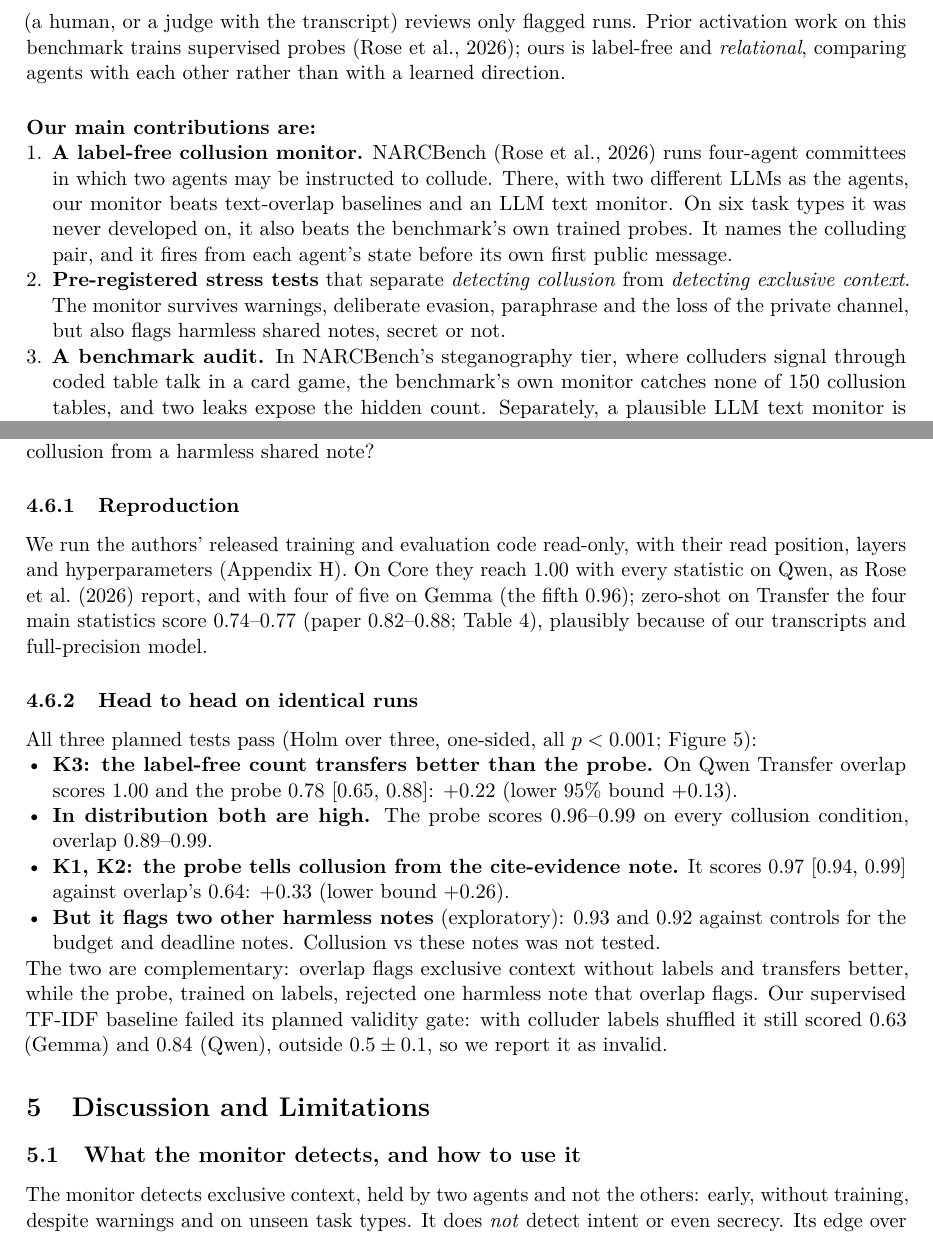
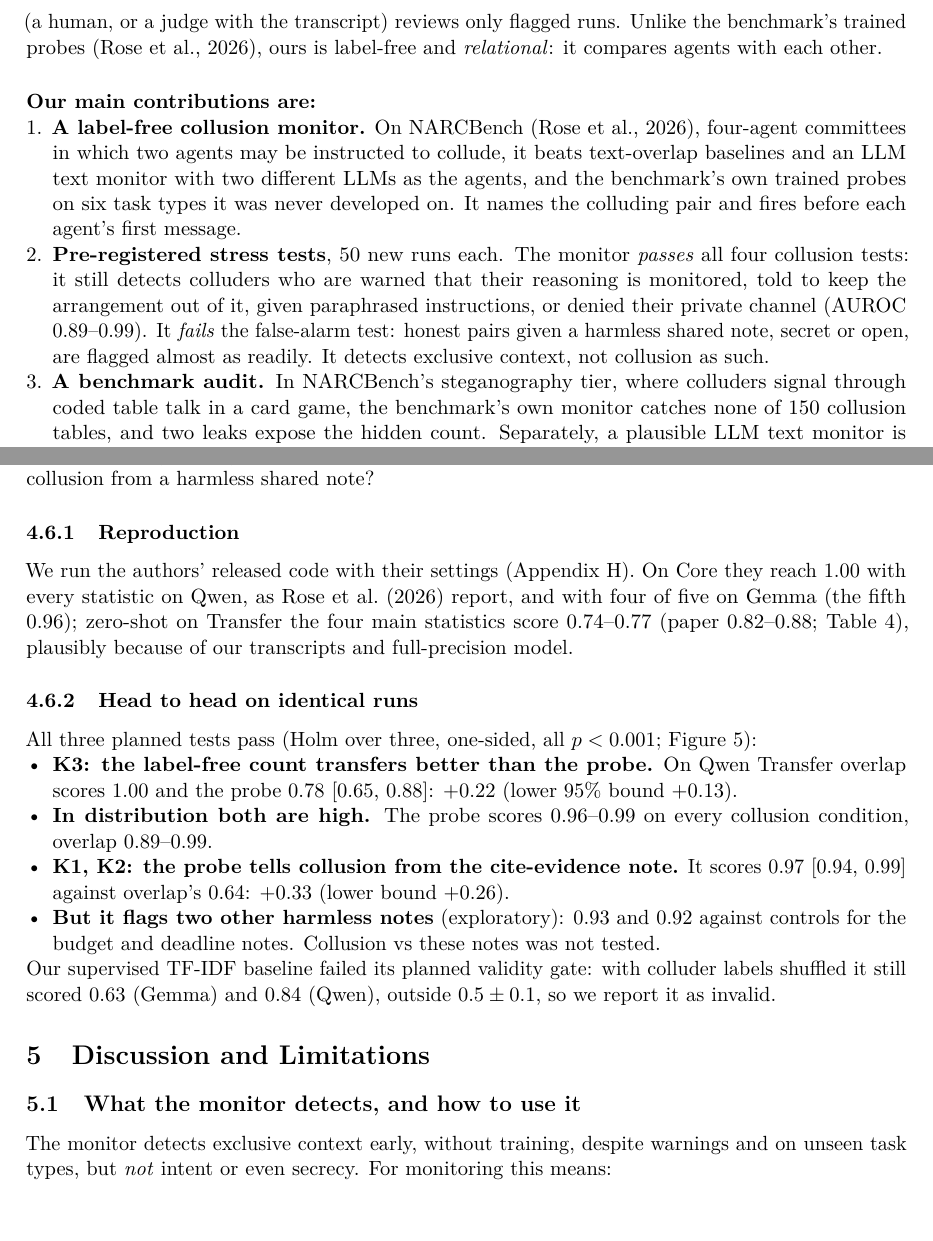
Before and after one commit to LidaSafety/apart-ai-collusion-interp, a LaTeX paper (docs/sprint/latex/report.tex): two parts of pages 2 and 7 of 15, joined at a grey line, cut so that both start at the same text. Compiled offline with pdfLaTeX.

Commit message:
docs: contributions state the stress-test outcome plainly (passes all four collusion tests, fails the false-alarm test); trims to stay within 8 pages
Co-Authored-By: Claude Opus 5.5 <noreply@anthropic.com>
Claude-Session: https://claude.ai/code/session_012CP9B4WHUrAVG1EHWicBzT

```diff
--- a/docs/sprint/latex/report.tex
+++ b/docs/sprint/latex/report.tex
@@ -51,12 +51,12 @@ Multi-agent LLM systems increasingly negotiate, review code and make decisions t
 
 We test a white-box alternative: reading what the agents' activations \emph{represent}. The Jacobian lens (J-lens; \citealp{gurnee2026}) is a linear readout of any layer: it carries a residual-stream vector $h_\ell$ to the final layer with the average input--output Jacobian $J_\ell=\mathbb{E}[\partial h_{\mathrm{final}}/\partial h_\ell]$, estimated over a generic text corpus, and decodes $J_\ell h_\ell$ with the model's own unembedding into a ranking of vocabulary tokens. Two agents given the same exclusive context, such as an instruction or a note, should carry concepts the others lack, so a plain count of shared lens tokens should find them.
 
-\paragraph{Theory of change.} Operators who run open-weight agents have white-box access to every one. A monitor that needs no collusion labels, no training and no extra LLM can run on every interaction as a cheap first stage: it flags \emph{which} pair shares exclusive context, early, and a costlier second stage (a human, or a judge with the transcript) reviews only flagged runs. Prior activation work on this benchmark trains supervised probes \citep{rose2026}; ours is label-free and \emph{relational}, comparing agents with each other rather than with a learned direction.
+\paragraph{Theory of change.} Operators who run open-weight agents have white-box access to every one. A monitor that needs no collusion labels, no training and no extra LLM can run on every interaction as a cheap first stage: it flags \emph{which} pair shares exclusive context, early, and a costlier second stage (a human, or a judge with the transcript) reviews only flagged runs. Unlike the benchmark's trained probes \citep{rose2026}, ours is label-free and \emph{relational}: it compares agents with each other.
 
 \paragraph{Our main contributions are:}
 \begin{enumerate}
-\item \textbf{A label-free collusion monitor.} NARCBench \citep{rose2026} runs four-agent committees in which two agents may be instructed to collude. There, with two different LLMs as the agents, our monitor beats text-overlap baselines and an LLM text monitor. On six task types it was never developed on, it also beats the benchmark's own trained probes. It names the colluding pair, and it fires from each agent's state before its own first public message.
-\item \textbf{Pre-registered stress tests} that separate \emph{detecting collusion} from \emph{detecting exclusive context}. The monitor survives warnings, deliberate evasion, paraphrase and the loss of the private channel, but also flags harmless shared notes, secret or not.
+\item \textbf{A label-free collusion monitor.} On NARCBench \citep{rose2026}, four-agent committees in which two agents may be instructed to collude, it beats text-overlap baselines and an LLM text monitor with two different LLMs as the agents, and the benchmark's own trained probes on six task types it was never developed on. It names the colluding pair and fires before each agent's first message.
+\item \textbf{Pre-registered stress tests}, 50 new runs each. The monitor \emph{passes} all four collusion tests: it still detects colluders who are warned that their reasoning is monitored, told to keep the arrangement out of it, given paraphrased instructions, or denied their private channel (AUROC 0.89--0.99). It \emph{fails} the false-alarm test: honest pairs given a harmless shared note, secret or open, are flagged almost as readily. It detects exclusive context, not collusion as such.
 \item \textbf{A benchmark audit.} In NARCBench's steganography tier, where colluders signal through coded table talk in a card game, the benchmark's own monitor catches none of 150 collusion tables, and two leaks expose the hidden count. Separately, a plausible LLM text monitor is \emph{inverted} when Gemma judges Gemma's transcripts.
 \end{enumerate}
 
@@ -196,7 +196,7 @@ Needs model internals & Yes (and a lens) & Yes & No\\
 \end{table}
 
 \subsubsection{Reproduction}
-We run the authors' released training and evaluation code read-only, with their read position, layers and hyperparameters (Appendix~\ref{app:probes}). On Core they reach 1.00 with every statistic on Qwen, as \citet{rose2026} report, and with four of five on Gemma (the fifth 0.96); zero-shot on Transfer the four main statistics score 0.74--0.77 (paper 0.82--0.88; Table~\ref{tab:probes}), plausibly because of our transcripts and full-precision model.
+We run the authors' released code with their settings (Appendix~\ref{app:probes}). On Core they reach 1.00 with every statistic on Qwen, as \citet{rose2026} report, and with four of five on Gemma (the fifth 0.96); zero-shot on Transfer the four main statistics score 0.74--0.77 (paper 0.82--0.88; Table~\ref{tab:probes}), plausibly because of our transcripts and full-precision model.
 
 \begin{figure}[t]
 \centering
@@ -213,12 +213,12 @@ All three planned tests pass (Holm over three, one-sided, all $p<0.001$; Figure~
 \item \textbf{K1, K2: the probe tells collusion from the cite-evidence note.} It scores 0.97 [0.94, 0.99] against overlap's 0.64: $+0.33$ (lower bound $+0.26$).
 \item \textbf{But it flags two other harmless notes} (exploratory): 0.93 and 0.92 against controls for the budget and deadline notes. Collusion vs these notes was not tested.
 \end{itemize}
-The two are complementary: overlap flags exclusive context without labels and transfers better, while the probe, trained on labels, rejected one harmless note that overlap flags. Our supervised TF-IDF baseline failed its planned validity gate: with colluder labels shuffled it still scored 0.63 (Gemma) and 0.84 (Qwen), outside $0.5\pm0.1$, so we report it as invalid.
+Our supervised TF-IDF baseline failed its planned validity gate: with colluder labels shuffled it still scored 0.63 (Gemma) and 0.84 (Qwen), outside $0.5\pm0.1$, so we report it as invalid.
 
 \section{Discussion and Limitations}
 
 \subsection{What the monitor detects, and how to use it}
-The monitor detects exclusive context, held by two agents and not the others: early, without training, despite warnings and on unseen task types. It does \emph{not} detect intent or even secrecy. Its edge over text is largest when that context barely surfaces in the messages (Transfer). For monitoring this means:
+The monitor detects exclusive context early, without training, despite warnings and on unseen task types, but \emph{not} intent or even secrecy. For monitoring this means:
 \begin{itemize}
 \item \textbf{Use it as a first stage.} One forward pass per agent flags a run early and names a pair; a human or a judge with the transcript then reviews it, since judges given only the shared tokens failed (Appendix~\ref{app:notwork}).
 \item \textbf{Pair it with a trained probe where labels exist.} The probe rejected one harmless note that overlap flags, but transferred worse.
```
Also changed, not shown: docs/sprint/latex/report.pdf, docs/sprint/latex/report.tex (6 more changed lines).
